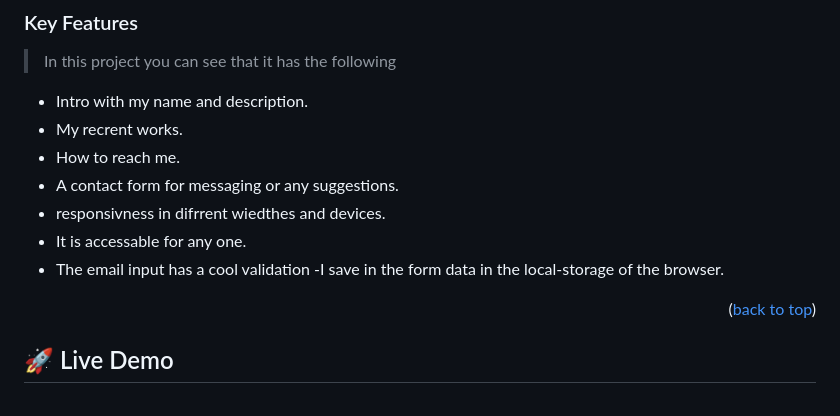
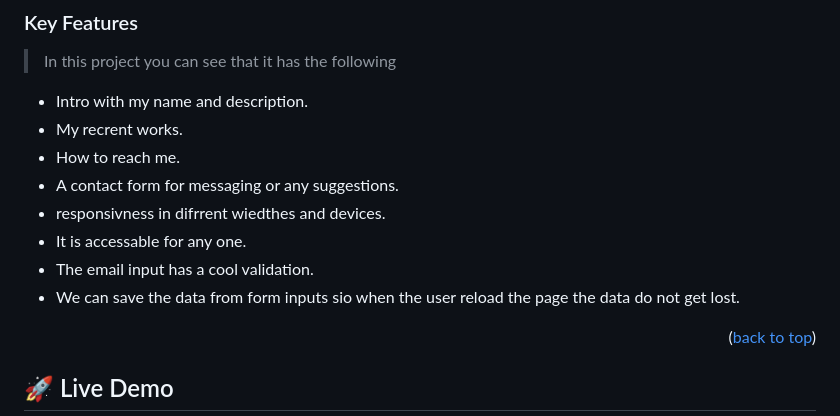
Before and after one commit to ahmed025566/My-Portfolio, a Markdown page: README.md, the part around the change. GitHub-like rendering.

```diff
--- a/README.md
+++ b/README.md
@@ -58,8 +58,9 @@
 - A contact form for messaging or any suggestions.
 - responsivness in difrrent wiedthes and devices.
 - It is accessable for any one.
-- The email input has a cool validation
--I save in the form data in the local-storage of the browser.
+- The email input has a cool validation.
+- We can save the data from form inputs sio when the user reload the page the data do not get lost.
+
 
 <p align="right">(<a href="#readme-top">back to top</a>)</p>
 
```
